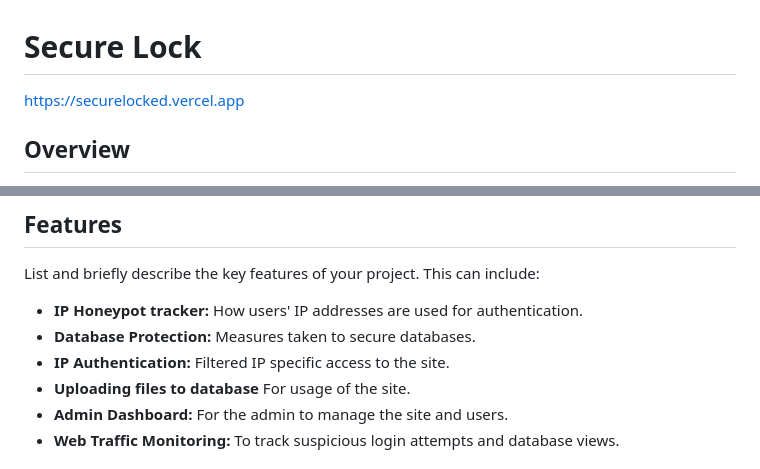
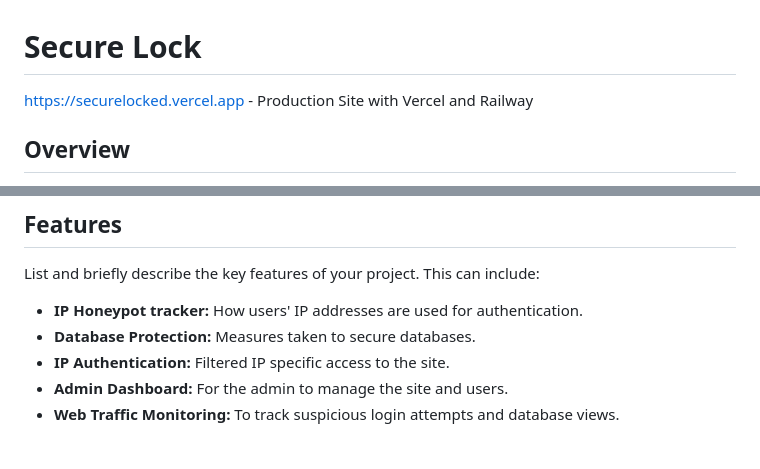
Before and after one commit to ReadyResearchers-2023-24/Peyton_Kelly_Artifact, a Markdown page: README.md, 2 parts joined by grey strips. Drawn GitHub-style.

```diff
--- a/README.md
+++ b/README.md
@@ -1,5 +1,5 @@
 # Secure Lock
-<https://securelocked.vercel.app>
+<https://securelocked.vercel.app> - Production Site with Vercel and Railway
 ## Overview
 
 > This project is a Django application that provides a simple way to control who is accessing your database information. With tools that track suspiscous login attempts a administrator would be able to secure the site and files to protect against losses.
@@ -29,7 +29,6 @@ List and briefly describe the key features of your project. This can include:
 + **IP Honeypot tracker:** How users' IP addresses are used for authentication.
 + **Database Protection:** Measures taken to secure databases.
 + **IP Authentication:** Filtered IP specific access to the site.
-+ **Uploading files to database** For usage of the site.
 + **Admin Dashboard:** For the admin to manage the site and users.
 + **Web Traffic Monitoring:**  To track suspicious login attempts and database views.
 
```
